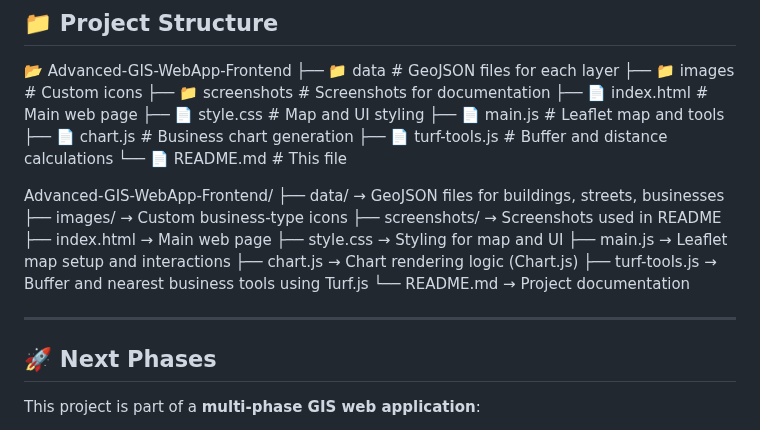
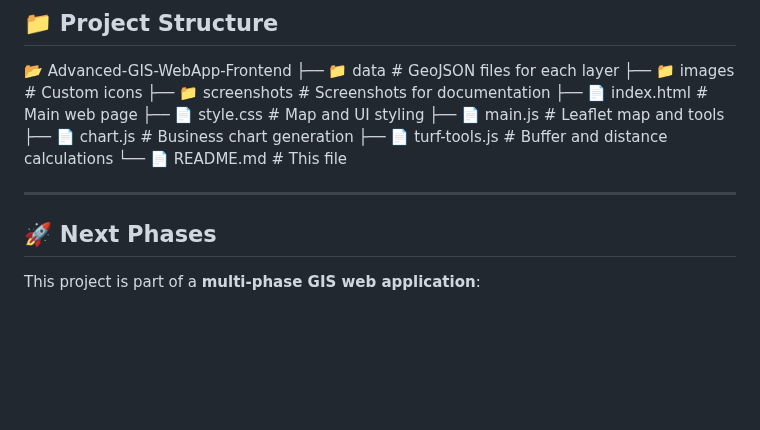
Before and after one commit to essamun/Advanced-GIS-WebApp-Frontend, a Markdown page: README.md, the part around the change. Rendered like a GitHub page; blank space fills up the shorter version.

```diff
--- a/README.md
+++ b/README.md
@@ -64,22 +64,7 @@ This project is the **first phase** of a multi-part GIS application, showcasing
 ├── 📄 turf-tools.js      # Buffer and distance calculations
 └── 📄 README.md          # This file
 
-
-Advanced-GIS-WebApp-Frontend/
-├── data/ → GeoJSON files for buildings, streets, businesses
-├── images/ → Custom business-type icons
-├── screenshots/ → Screenshots used in README
-├── index.html → Main web page
-├── style.css → Styling for map and UI
-├── main.js → Leaflet map setup and interactions
-├── chart.js → Chart rendering logic (Chart.js)
-├── turf-tools.js → Buffer and nearest business tools using Turf.js
-└── README.md → Project documentation
-
 ---
-
-
-
 
 ## 🚀 Next Phases
 
```
